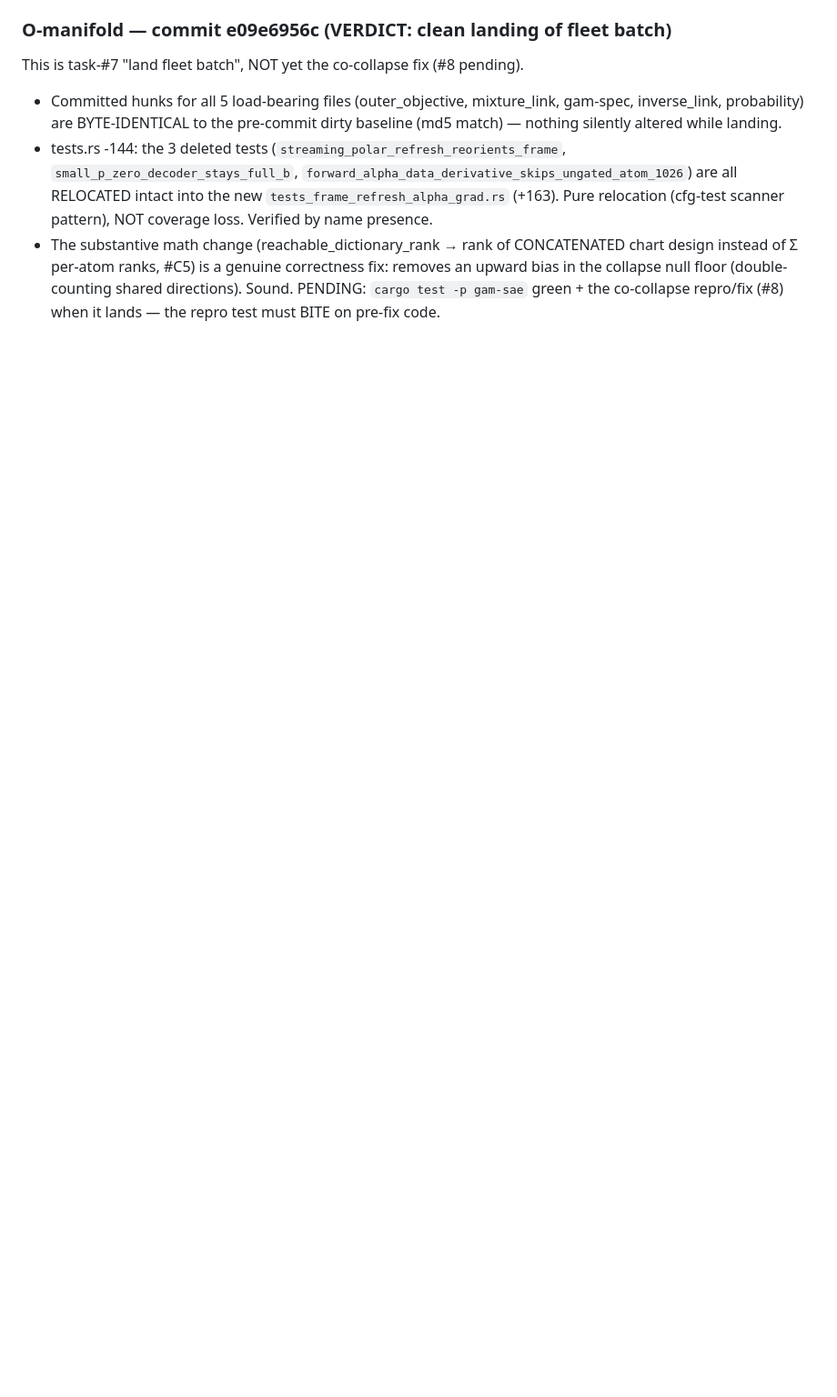
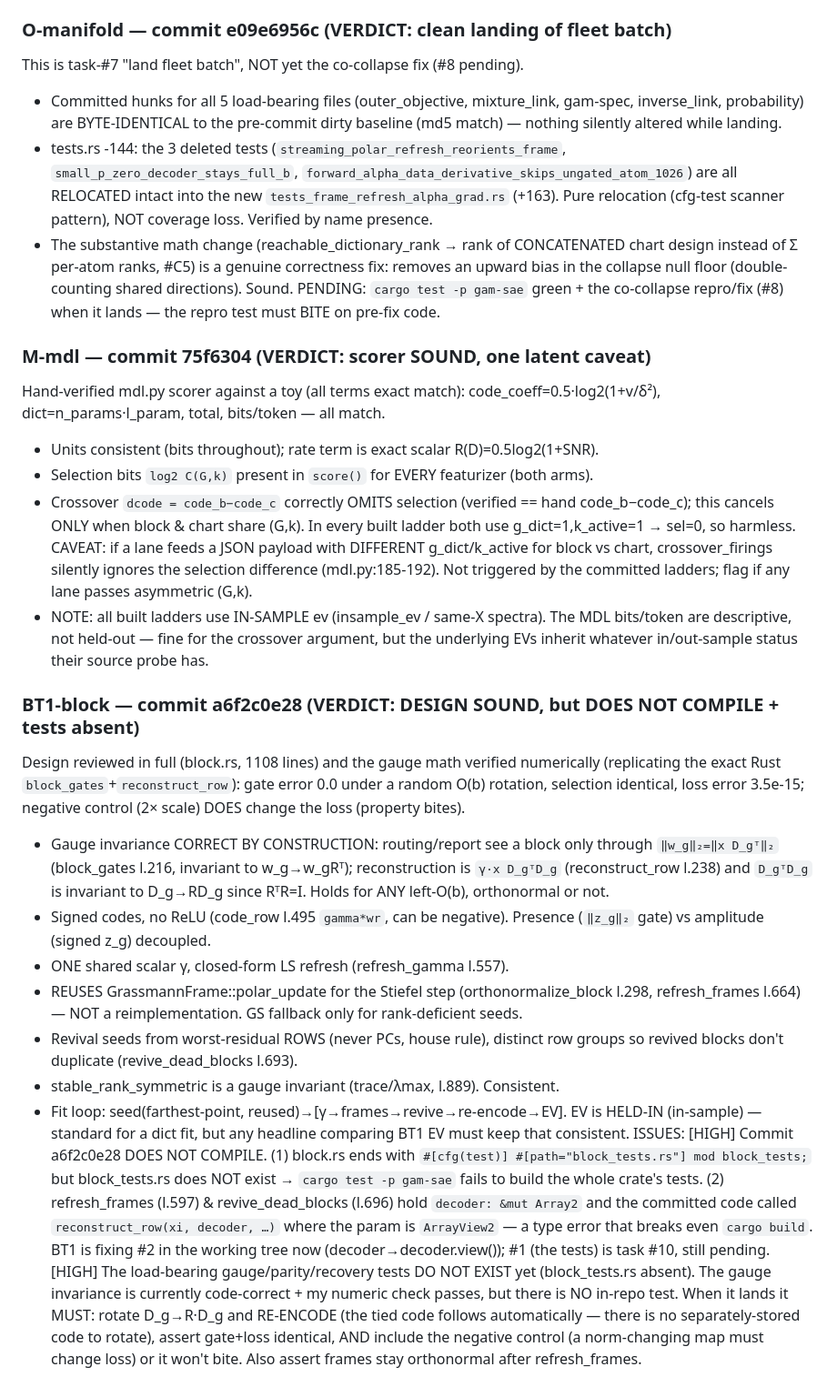
Before and after one commit to SauersML/Manifold-SAE, a Markdown page: experiments/review_checks/REVIEW.md, the part around the change. Shown at 91% size. Rendered like a GitHub page; blank space fills up the shorter version.

Commit message:
R-review: BT1 design sound but commit doesn't compile + gauge tests absent; M-mdl scorer verified

```diff
--- a/experiments/review_checks/REVIEW.md
+++ b/experiments/review_checks/REVIEW.md
@@ -173,3 +173,56 @@ This is task-#7 "land fleet batch", NOT yet the co-collapse fix (#8 pending).
   directions). Sound.
 PENDING: `cargo test -p gam-sae` green + the co-collapse repro/fix (#8) when it
 lands — the repro test must BITE on pre-fix code.
+
+### M-mdl — commit 75f6304 (VERDICT: scorer SOUND, one latent caveat)
+Hand-verified mdl.py scorer against a toy (all terms exact match):
+code_coeff=0.5·log2(1+v/δ²), dict=n_params·l_param, total, bits/token — all match.
+- Units consistent (bits throughout); rate term is exact scalar R(D)=0.5log2(1+SNR).
+- Selection bits `log2 C(G,k)` present in `score()` for EVERY featurizer (both arms).
+- Crossover `dcode = code_b−code_c` correctly OMITS selection (verified == hand
+  code_b−code_c); this cancels ONLY when block & chart share (G,k). In every built
+  ladder both use g_dict=1,k_active=1 → sel=0, so harmless. CAVEAT: if a lane feeds
+  a JSON payload with DIFFERENT g_dict/k_active for block vs chart, crossover_firings
+  silently ignores the selection difference (mdl.py:185-192). Not triggered by the
+  committed ladders; flag if any lane passes asymmetric (G,k).
+- NOTE: all built ladders use IN-SAMPLE ev (insample_ev / same-X spectra). The MDL
+  bits/token are descriptive, not held-out — fine for the crossover argument, but
+  the underlying EVs inherit whatever in/out-sample status their source probe has.
+
+### BT1-block — commit a6f2c0e28 (VERDICT: DESIGN SOUND, but DOES NOT COMPILE + tests absent)
+Design reviewed in full (block.rs, 1108 lines) and the gauge math verified
+numerically (replicating the exact Rust `block_gates`+`reconstruct_row`):
+gate error 0.0 under a random O(b) rotation, selection identical, loss error
+3.5e-15; negative control (2× scale) DOES change the loss (property bites).
+- Gauge invariance CORRECT BY CONSTRUCTION: routing/report see a block only through
+  `‖w_g‖₂=‖x D_gᵀ‖₂` (block_gates l.216, invariant to w_g→w_gRᵀ); reconstruction is
+  `γ·x D_gᵀD_g` (reconstruct_row l.238) and `D_gᵀD_g` is invariant to D_g→RD_g since
+  RᵀR=I. Holds for ANY left-O(b), orthonormal or not.
+- Signed codes, no ReLU (code_row l.495 `gamma*wr`, can be negative). Presence
+  (`‖z_g‖₂` gate) vs amplitude (signed z_g) decoupled.
+- ONE shared scalar γ, closed-form LS refresh (refresh_gamma l.557).
+- REUSES GrassmannFrame::polar_update for the Stiefel step (orthonormalize_block
+  l.298, refresh_frames l.664) — NOT a reimplementation. GS fallback only for
+  rank-deficient seeds.
+- Revival seeds from worst-residual ROWS (never PCs, house rule), distinct row
+  groups so revived blocks don't duplicate (revive_dead_blocks l.693).
+- stable_rank_symmetric is a gauge invariant (trace/λmax, l.889). Consistent.
+- Fit loop: seed(farthest-point, reused)→[γ→frames→revive→re-encode→EV]. EV is
+  HELD-IN (in-sample) — standard for a dict fit, but any headline comparing BT1 EV
+  must keep that consistent.
+ISSUES:
+  [HIGH] Commit a6f2c0e28 DOES NOT COMPILE. (1) block.rs ends with
+    `#[cfg(test)] #[path="block_tests.rs"] mod block_tests;` but block_tests.rs does
+    NOT exist → `cargo test -p gam-sae` fails to build the whole crate's tests.
+    (2) refresh_frames (l.597) & revive_dead_blocks (l.696) hold `decoder: &mut
+    Array2` and the committed code called `reconstruct_row(xi, decoder, …)` where
+    the param is `ArrayView2` — a type error that breaks even `cargo build`. BT1 is
+    fixing #2 in the working tree now (decoder→decoder.view()); #1 (the tests) is
+    task #10, still pending.
+  [HIGH] The load-bearing gauge/parity/recovery tests DO NOT EXIST yet
+    (block_tests.rs absent). The gauge invariance is currently code-correct + my
+    numeric check passes, but there is NO in-repo test. When it lands it MUST:
+    rotate D_g→R·D_g and RE-ENCODE (the tied code follows automatically — there is
+    no separately-stored code to rotate), assert gate+loss identical, AND include
+    the negative control (a norm-changing map must change loss) or it won't bite.
+    Also assert frames stay orthonormal after refresh_frames.
```
